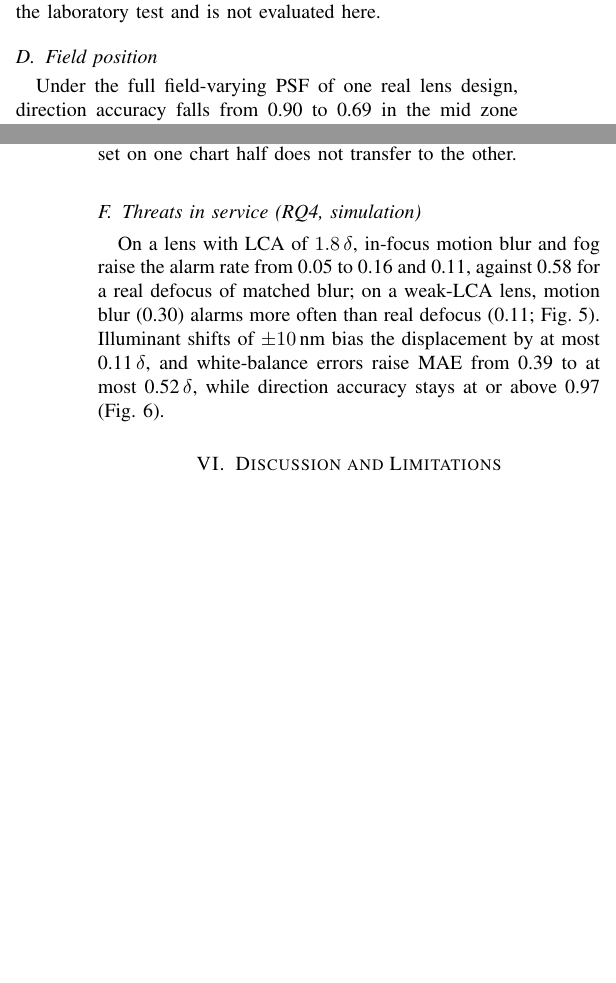
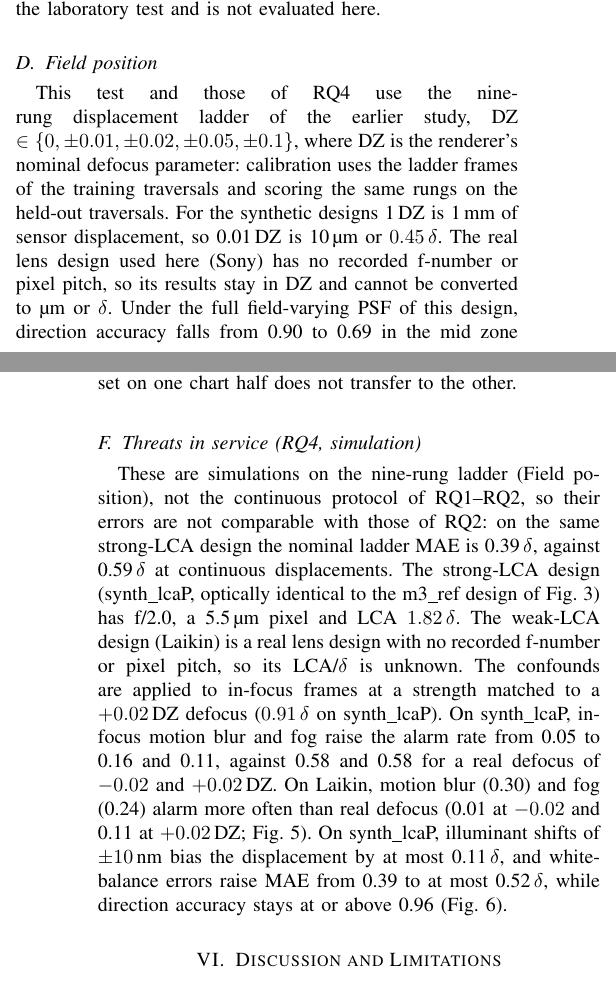
Before and after one commit to briandeegan82/signed-defocus, a LaTeX paper (paper/ojvt/main.tex, which reads paper/numbers.tex): two parts of the columns of pages 2 and 3 of 5, joined at a grey line, cut so that both start at the same text, the shorter picture padded with empty space. Compiled offline with pdfLaTeX; a missing font is replaced by an installed copy or a similar font; a LaTeX package or settings file that is missing is left out.

Commit message:
Paper: name the ladder protocol, lenses and DZ units for M6-M8 (RQ4) and M7
Co-Authored-By: Devin AI <158243242+devin-ai-integration[bot]@users.noreply.github.com>

```diff
--- a/paper/numbers.tex
+++ b/paper/numbers.tex
@@ -54,7 +54,7 @@
 \newcommand{\MsevenZcCornerDir}{0.68}
 \newcommand{\MsevenZcMidBias}{-0.003}
 \newcommand{\MsevenZcMidDir}{0.75}
-\newcommand{\MsixDirMin}{0.97}
+\newcommand{\MsixDirMin}{0.96}
 \newcommand{\MsixMaeMax}{0.52}
 \newcommand{\MsixMaeNominal}{0.39}
 \newcommand{\MsixShiftBiasMax}{0.11}
--- a/paper/ojvt/main.tex
+++ b/paper/ojvt/main.tex
@@ -94,15 +94,17 @@ The two-feature method takes the size of the shift from $\bar\ell$, which is the
 \input{../reference_table.tex}
 
 \subsection{Field position}
-Under the full field-varying PSF of one real lens design, direction accuracy falls from \MsevenUniMidDir{} to \MsevenFvMidDir{} in the mid zone and to \MsevenFvCornerDir{} in the corner (Fig.~\ref{fig:m7}); against each zone's own best focus it is \MsevenFvMidDirLocal{} and \MsevenFvCornerDirLocal. A centre calibration leaves an off-axis bias of \MsevenFvMidBias\,DZ; per-zone calibration removes it (\MsevenZcMidBias\,DZ) but does not restore direction accuracy (\MsevenZcMidDir{} mid, \MsevenZcCornerDir{} corner).
+This test and those of RQ4 use the nine-rung displacement ladder of the earlier study, DZ $\in\{0,\pm0.01,\pm0.02,\pm0.05,\pm0.1\}$, where DZ is the renderer's nominal defocus parameter: calibration uses the ladder frames of the training traversals and scoring the same rungs on the held-out traversals. For the synthetic designs 1\,DZ is 1\,mm of sensor displacement, so 0.01\,DZ is 10\,\textmu m or $0.45\,\delta$. The real lens design used here (Sony) has no recorded f-number or pixel pitch, so its results stay in DZ and cannot be converted to \textmu m or $\delta$.
+Under the full field-varying PSF of this design, direction accuracy falls from \MsevenUniMidDir{} to \MsevenFvMidDir{} in the mid zone and to \MsevenFvCornerDir{} in the corner (Fig.~\ref{fig:m7}); against each zone's own best focus it is \MsevenFvMidDirLocal{} and \MsevenFvCornerDirLocal. A centre calibration leaves an off-axis bias of \MsevenFvMidBias\,DZ; per-zone calibration removes it (\MsevenZcMidBias\,DZ) but does not restore direction accuracy (\MsevenZcMidDir{} mid, \MsevenZcCornerDir{} corner).
 
 \subsection{Laboratory sweep (RQ3)}
 On the calibration split only, direction is correct on \LabCalDirOk{} of \LabCalDirN{} frames and the displacement MAE is \LabCalMaeDelta\,$\delta$. The within-frame sampling error of the chromatic cue alone has a median of \MfourSeMedianDelta\,$\delta$; the sweep has one exposure per step, so exposure-to-exposure repeatability is not measured.
 On the held-out test split (right chart half, the other 60 steps), evaluated once with the method frozen, calibration from rendered data alone gives direction on \LabTestRenderedOk{} of \LabTestRenderedN{} frames (95\,\% interval \LabTestRenderedCiLo--\LabTestRenderedCiHi) and a displacement MAE of \LabTestRenderedMae\,$\delta$. The channel order plus a threshold from the calibration split gives \LabTestOrderOk{} of \LabTestOrderN{} (\LabTestOrderCiLo--\LabTestOrderCiHi), the same as full calibration, whose displacement MAE is \LabTestCalMae\,$\delta$ with a bias of \LabTestCalBias\,$\delta$. Beyond $2\,\delta$ from focus, direction accuracy is \LabTestFarDir{} and MAE \LabTestFarMae\,$\delta$; nearer focus the threshold set on one chart half does not transfer to the other.
 
 \subsection{Threats in service (RQ4, simulation)}
-On a lens with LCA of $1.8\,\delta$, in-focus motion blur and fog raise the alarm rate from \MeightStrongInFocus{} to \MeightStrongMotion{} and \MeightStrongFog, against \MeightStrongDefocusPos{} for a real defocus of matched blur; on a weak-LCA lens, motion blur (\MeightWeakMotion) alarms more often than real defocus (\MeightWeakDefocusPos; Fig.~\ref{fig:m8}).
-Illuminant shifts of $\pm10$\,nm bias the displacement by at most \MsixShiftBiasMax\,$\delta$, and white-balance errors raise MAE from \MsixMaeNominal{} to at most \MsixMaeMax\,$\delta$, while direction accuracy stays at or above \MsixDirMin{} (Fig.~\ref{fig:m6}).
+These are simulations on the nine-rung ladder (Field position), not the continuous protocol of RQ1--RQ2, so their errors are not comparable with those of RQ2: on the same strong-LCA design the nominal ladder MAE is \MsixMaeNominal\,$\delta$, against \MtwoMaeDelta\,$\delta$ at continuous displacements. The strong-LCA design (synth\_lcaP, optically identical to the m3\_ref design of Fig.~\ref{fig:m2}) has f/2.0, a 5.5\,\textmu m pixel and LCA $1.82\,\delta$. The weak-LCA design (Laikin) is a real lens design with no recorded f-number or pixel pitch, so its LCA/$\delta$ is unknown. The confounds are applied to in-focus frames at a strength matched to a $+0.02$\,DZ defocus ($0.91\,\delta$ on synth\_lcaP).
+On synth\_lcaP, in-focus motion blur and fog raise the alarm rate from \MeightStrongInFocus{} to \MeightStrongMotion{} and \MeightStrongFog, against \MeightStrongDefocusNeg{} and \MeightStrongDefocusPos{} for a real defocus of $-0.02$ and $+0.02$\,DZ. On Laikin, motion blur (\MeightWeakMotion) and fog (\MeightWeakFog) alarm more often than real defocus (\MeightWeakDefocusNeg{} at $-0.02$ and \MeightWeakDefocusPos{} at $+0.02$\,DZ; Fig.~\ref{fig:m8}).
+On synth\_lcaP, illuminant shifts of $\pm10$\,nm bias the displacement by at most \MsixShiftBiasMax\,$\delta$, and white-balance errors raise MAE from \MsixMaeNominal{} to at most \MsixMaeMax\,$\delta$, while direction accuracy stays at or above \MsixDirMin{} (Fig.~\ref{fig:m6}).
 
 \section{Discussion and Limitations}
 \note{Sign cue, not size estimator: pair $\bar c$ with an unsigned sharpness measure. LCA/$\delta$ as the design quantity; the lab lens (\LabLcaDelta\,$\delta$) sits where the rendered cue is weak. One real lens; iris set by eye; no repeat exposures; spherical aberration and field curvature as confounds; renders use one PSF model.}
```
Also changed, not shown: results/m6_illuminant/M6_ILLUMINANT.md (+1 -1 lines), paper/ojvt/main.tex (6 more changed lines), 1 other file.
